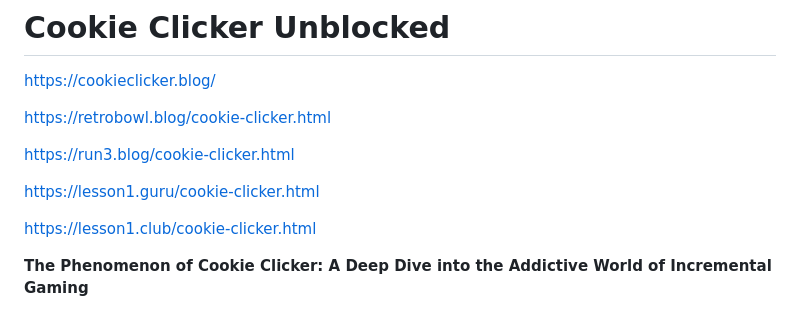
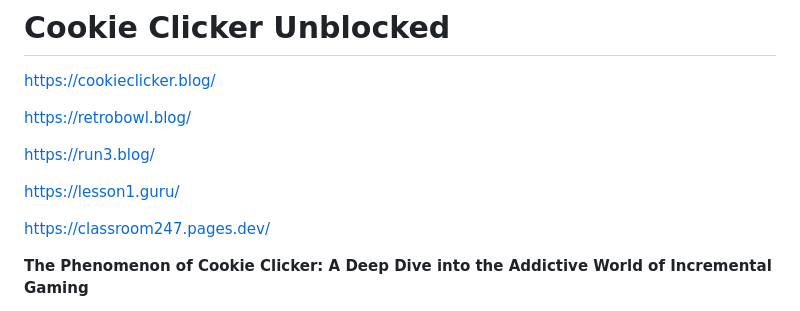
Before and after one commit to unblocked-76-6x/cookie-clicker, a Markdown page: README.md, the part around the change. Drawn GitHub-style.

```diff
--- a/README.md
+++ b/README.md
@@ -1,13 +1,13 @@
 # Cookie Clicker Unblocked
 https://cookieclicker.blog/
 
-https://retrobowl.blog/cookie-clicker.html
+https://retrobowl.blog/
 
-https://run3.blog/cookie-clicker.html
+https://run3.blog/
 
-https://lesson1.guru/cookie-clicker.html
+https://lesson1.guru/
 
-https://lesson1.club/cookie-clicker.html
+https://classroom247.pages.dev/
 
 
 **The Phenomenon of Cookie Clicker: A Deep Dive into the Addictive World of Incremental Gaming**
```
